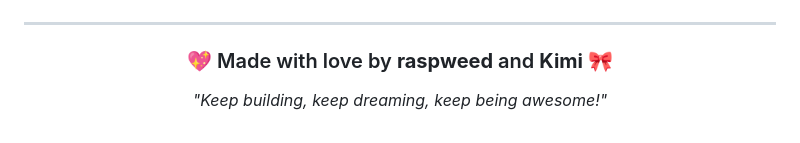
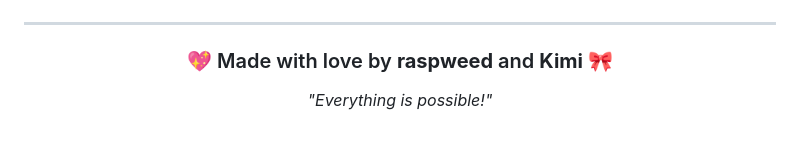
Before and after one commit to raspweed/raspweed, a Markdown page: README.md, the part around one of its changes. Rendered like a GitHub page; badges without logos.

```diff
--- a/README.md
+++ b/README.md
@@ -92,6 +85,6 @@ Built with **Marin Kitagawa's aesthetic** in mind, this site features:
 
 ### 💖 Made with love by **raspweed** and **Kimi** 🎀
 
-*"Keep building, keep dreaming, keep being awesome!"*
+*"Everything is possible!"*
 
 </div>
```
Also changed, not shown: other parts of README.md (+1 -8 lines).
